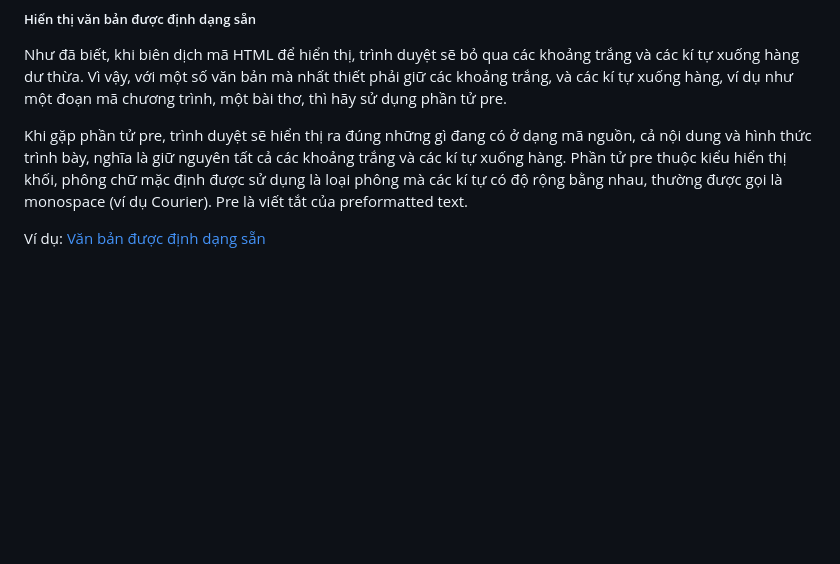
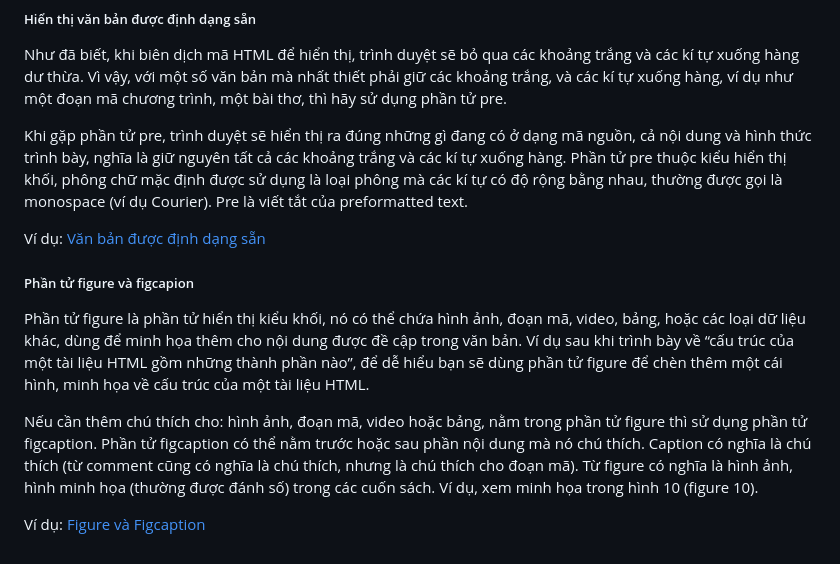
Before and after one commit to nguynn12/Thiet-ke-web, a Markdown page: index.md, the part around the change. Rendered like a GitHub page; blank space fills up the shorter version.

```diff
--- a/index.md
+++ b/index.md
@@ -741,3 +741,11 @@ Như đã biết, khi biên dịch mã HTML để hiển thị, trình duyệt s
 Khi gặp phần tử pre, trình duyệt sẽ hiển thị ra đúng những gì đang có ở dạng mã nguồn, cả nội dung và hình thức trình bày, nghĩa là giữ nguyên tất cả các khoảng trắng và các kí tự xuống hàng. Phần tử pre thuộc kiểu hiển thị khối, phông chữ mặc định được sử dụng là loại phông mà các kí tự có độ rộng bằng nhau, thường được gọi là monospace (ví dụ Courier). Pre là viết tắt của preformatted text.
 
 Ví dụ: [Văn bản được định dạng sẵn](Chuong7/PreText.html)
+
+##### Phần tử figure và figcapion
+
+Phần tử figure là phần tử hiển thị kiểu khối, nó có thể chứa hình ảnh, đoạn mã, video, bảng, hoặc các loại dữ liệu khác, dùng để minh họa thêm cho nội dung được đề cập trong văn bản. Ví dụ sau khi trình bày về “cấu trúc của một tài liệu HTML gồm những thành phần nào”, để dễ hiểu bạn sẽ dùng phần tử figure để chèn thêm một cái hình, minh họa về cấu trúc của một tài liệu HTML.
+
+Nếu cần thêm chú thích cho: hình ảnh, đoạn mã, video hoặc bảng, nằm trong phần tử figure thì sử dụng phần tử figcaption. Phần tử figcaption có thể nằm trước hoặc sau phần nội dung mà nó chú thích. Caption có nghĩa là chú thích (từ comment cũng có nghĩa là chú thích, nhưng là chú thích cho đoạn mã). Từ figure có nghĩa là hình ảnh, hình minh họa (thường được đánh số) trong các cuốn sách. Ví dụ, xem minh họa trong hình 10 (figure 10).
+
+Ví dụ: [Figure và Figcaption](Chuong7/FigureNFigcaption.html)
```
Also changed, not shown: Chuong7/HTML-structure.png (added), 1 other file.
